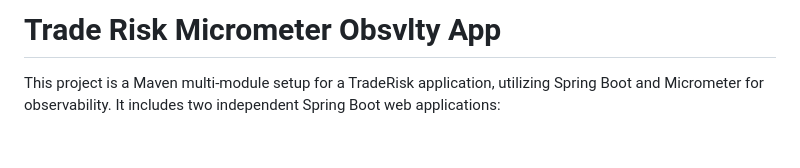
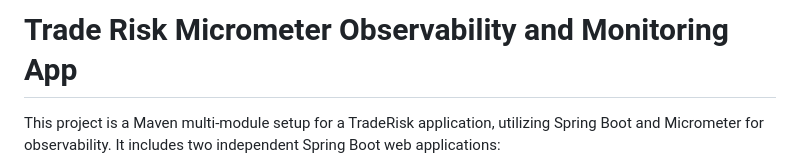
Before and after one commit to javakishore-veleti/TradeRiskMicrometerObsvltyApp, a Markdown page: README.md, the part around the change. Rendered like a GitHub page; blank space fills up the shorter version.

```diff
--- a/README.md
+++ b/README.md
@@ -1,4 +1,4 @@
-# Trade Risk Micrometer Obsvlty App
+# Trade Risk Micrometer Observability and Monitoring App
 This project is a Maven multi-module setup for a TradeRisk application, utilizing Spring Boot and Micrometer for observability. It includes two independent Spring Boot web applications:
 
 1. **trade-manager-service**: Manages trade details and provides trade information through RESTful APIs.
```
